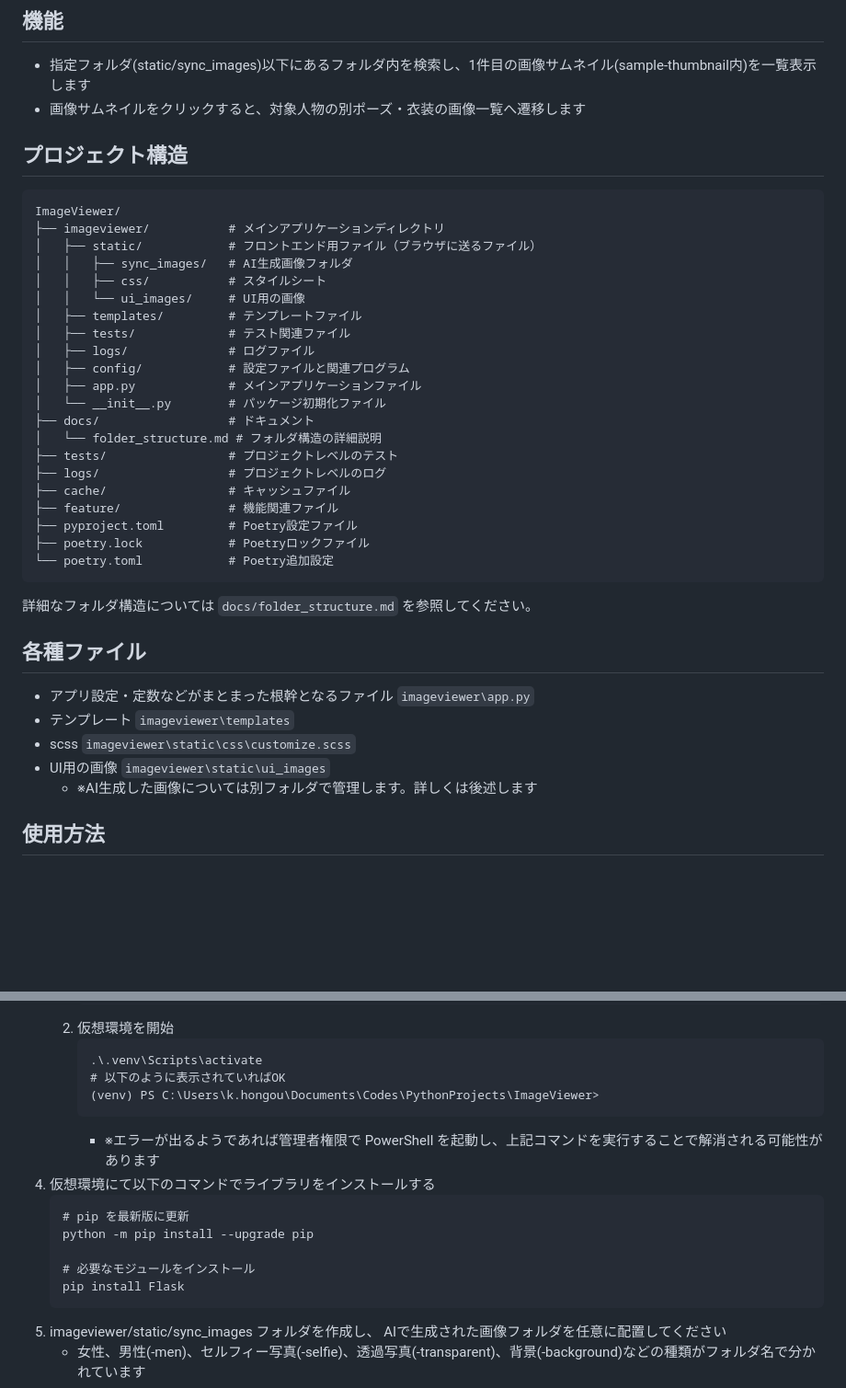
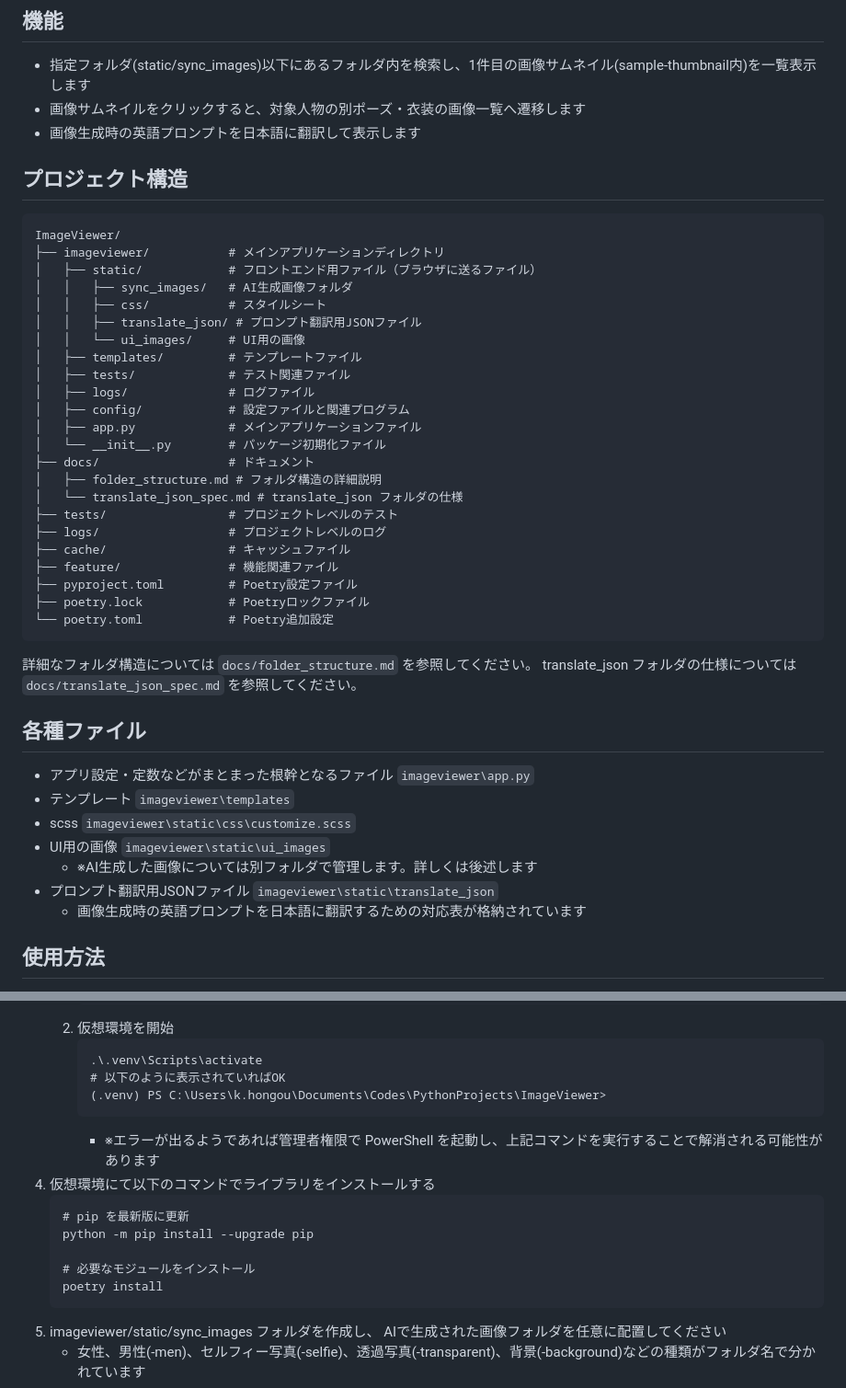
Before and after one commit to developer-icall/ImageViewer, a Markdown page: README.md, 2 parts joined by grey strips. Shown: that part at 92% size. Drawn GitHub-style; blank space fills up the shorter version.

Commit message:
ドキュメント更新
translate_json 関連

````diff
--- a/README.md
+++ b/README.md
@@ -6,6 +6,7 @@
 ## 機能
 - 指定フォルダ(static/sync_images)以下にあるフォルダ内を検索し、1件目の画像サムネイル(sample-thumbnail内)を一覧表示します
 - 画像サムネイルをクリックすると、対象人物の別ポーズ・衣装の画像一覧へ遷移します
+- 画像生成時の英語プロンプトを日本語に翻訳して表示します
 
 ## プロジェクト構造
 ```
@@ -14,6 +15,7 @@ ImageViewer/
 │   ├── static/            # フロントエンド用ファイル（ブラウザに送るファイル）
 │   │   ├── sync_images/   # AI生成画像フォルダ
 │   │   ├── css/           # スタイルシート
+│   │   ├── translate_json/ # プロンプト翻訳用JSONファイル
 │   │   └── ui_images/     # UI用の画像
 │   ├── templates/         # テンプレートファイル
 │   ├── tests/             # テスト関連ファイル
@@ -22,7 +24,8 @@ ImageViewer/
 │   ├── app.py             # メインアプリケーションファイル
 │   └── __init__.py        # パッケージ初期化ファイル
 ├── docs/                  # ドキュメント
-│   └── folder_structure.md # フォルダ構造の詳細説明
+│   ├── folder_structure.md # フォルダ構造の詳細説明
+│   └── translate_json_spec.md # translate_json フォルダの仕様
 ├── tests/                 # プロジェクトレベルのテスト
 ├── logs/                  # プロジェクトレベルのログ
 ├── cache/                 # キャッシュファイル
@@ -33,6 +36,7 @@ ImageViewer/
 ```
 
 詳細なフォルダ構造については `docs/folder_structure.md` を参照してください。
+translate_json フォルダの仕様については `docs/translate_json_spec.md` を参照してください。
 
 ## 各種ファイル
 - アプリ設定・定数などがまとまった根幹となるファイル `imageviewer\app.py`
@@ -40,6 +44,8 @@ ImageViewer/
 - scss `imageviewer\static\css\customize.scss`
 - UI用の画像 `imageviewer\static\ui_images`
   - ※AI生成した画像については別フォルダで管理します。詳しくは後述します
+- プロンプト翻訳用JSONファイル `imageviewer\static\translate_json`
+  - 画像生成時の英語プロンプトを日本語に翻訳するための対応表が格納されています
 
 ## 使用方法
 1. 下記 インストール手順 に従って諸々セットアップする
@@ -76,7 +82,7 @@ ImageViewer/
         ```
         .\.venv\Scripts\activate
         # 以下のように表示されていればOK
-        (venv) PS C:\Users\k.hongou\Documents\Codes\PythonProjects\ImageViewer>
+        (.venv) PS C:\Users\k.hongou\Documents\Codes\PythonProjects\ImageViewer>
         ```
         - ※エラーが出るようであれば管理者権限で PowerShell を起動し、上記コマンドを実行することで解消される可能性があります
 4. 仮想環境にて以下のコマンドでライブラリをインストールする
@@ -85,7 +91,7 @@ ImageViewer/
     python -m pip install --upgrade pip
 
     # 必要なモジュールをインストール
-    pip install Flask
+    poetry install
     ```
 5. imageviewer/static/sync_images フォルダを作成し、 AIで生成された画像フォルダを任意に配置してください
     - 女性、男性(-men)、セルフィー写真(-selfie)、透過写真(-transparent)、背景(-background)などの種類がフォルダ名で分かれています
````
Also changed, not shown: docs/folder_structure.md (+56 -67 lines), docs/translate_json_spec.md (added, +84 -0 lines).
